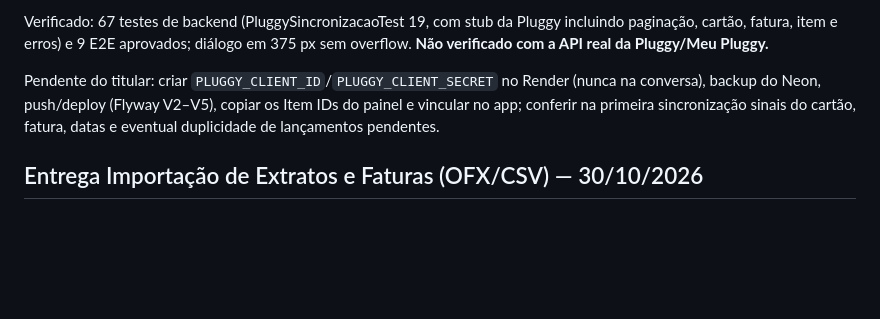
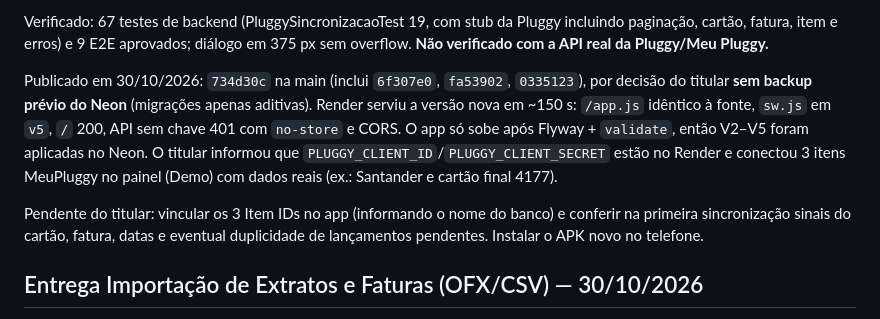
Before and after one commit to IzzeiWTB/Controle-Despesas-Mensais, a Markdown page: AGENTS.md, the part around the change. Rendered like a GitHub page; blank space fills up the shorter version.

Commit message:
docs: registrar deploy do Meu Pluggy e importacao [skip render]
Co-Authored-By: Claude Opus 5.5 <noreply@anthropic.com>

```diff
--- a/AGENTS.md
+++ b/AGENTS.md
@@ -26,7 +26,9 @@ Implementado (commit local, sem push nem deploy):
 
 Verificado: 67 testes de backend (PluggySincronizacaoTest 19, com stub da Pluggy incluindo paginação, cartão, fatura, item e erros) e 9 E2E aprovados; diálogo em 375 px sem overflow. **Não verificado com a API real da Pluggy/Meu Pluggy.**
 
-Pendente do titular: criar `PLUGGY_CLIENT_ID`/`PLUGGY_CLIENT_SECRET` no Render (nunca na conversa), backup do Neon, push/deploy (Flyway V2–V5), copiar os Item IDs do painel e vincular no app; conferir na primeira sincronização sinais do cartão, fatura, datas e eventual duplicidade de lançamentos pendentes.
+Publicado em 30/10/2026: `734d30c` na main (inclui `6f307e0`, `fa53902`, `0335123`), por decisão do titular **sem backup prévio do Neon** (migrações apenas aditivas). Render serviu a versão nova em ~150 s: `/app.js` idêntico à fonte, `sw.js` em `v5`, `/` 200, API sem chave 401 com `no-store` e CORS. O app só sobe após Flyway + `validate`, então V2–V5 foram aplicadas no Neon. O titular informou que `PLUGGY_CLIENT_ID`/`PLUGGY_CLIENT_SECRET` estão no Render e conectou 3 itens MeuPluggy no painel (Demo) com dados reais (ex.: Santander e cartão final 4177).
+
+Pendente do titular: vincular os 3 Item IDs no app (informando o nome do banco) e conferir na primeira sincronização sinais do cartão, fatura, datas e eventual duplicidade de lançamentos pendentes. Instalar o APK novo no telefone.
 
 ## Entrega Importação de Extratos e Faturas (OFX/CSV) — 30/10/2026
 
```
